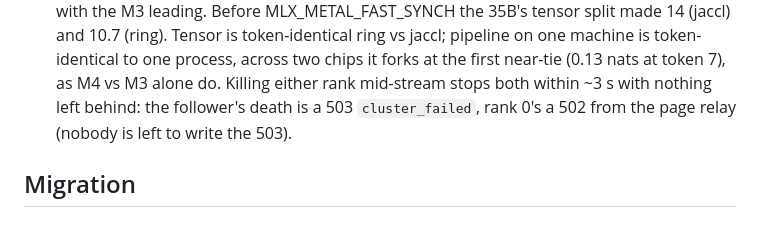
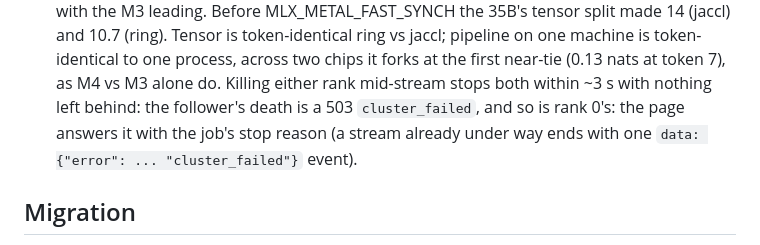
Before and after one commit to noahzelezny/Knurlogic, a Markdown page: docs/SERVER.md, the part around the change. Rendered like a GitHub page.

```diff
--- a/docs/SERVER.md
+++ b/docs/SERVER.md
@@ -268,8 +268,9 @@ loopback, Thunderbolt, or a `--peer` address).
   machine is token-identical to one process, across two chips it forks at
   the first near-tie (0.13 nats at token 7), as M4 vs M3 alone do. Killing
   either rank mid-stream stops both within ~3 s with nothing left behind:
-  the follower's death is a 503 `cluster_failed`, rank 0's a 502 from the
-  page relay (nobody is left to write the 503).
+  the follower's death is a 503 `cluster_failed`, and so is rank 0's: the
+  page answers it with the job's stop reason (a stream already under way
+  ends with one `data: {"error": ... "cluster_failed"}` event).
 
 ## Migration
 
```
Also changed, not shown: docs/PLAN.md (+26 -14 lines).
